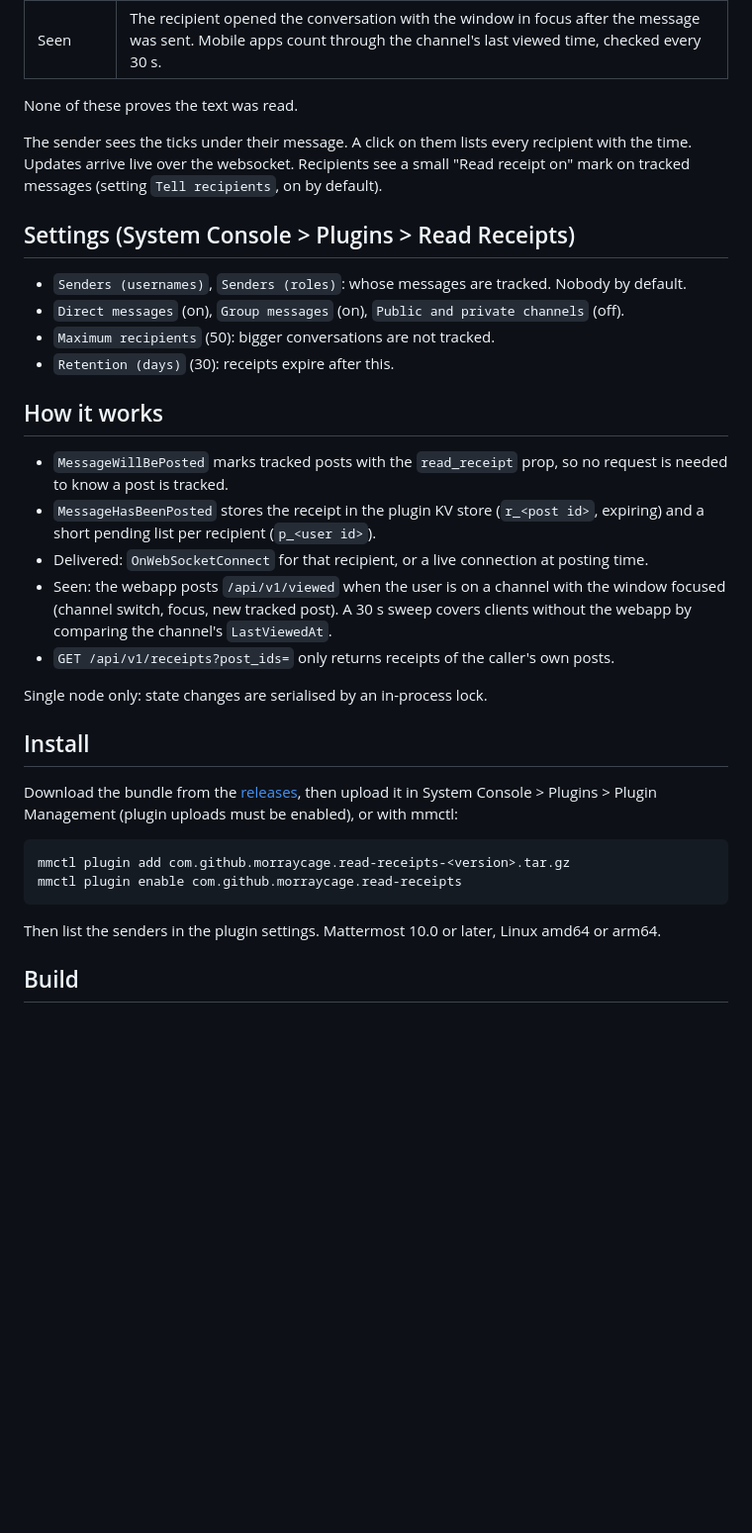
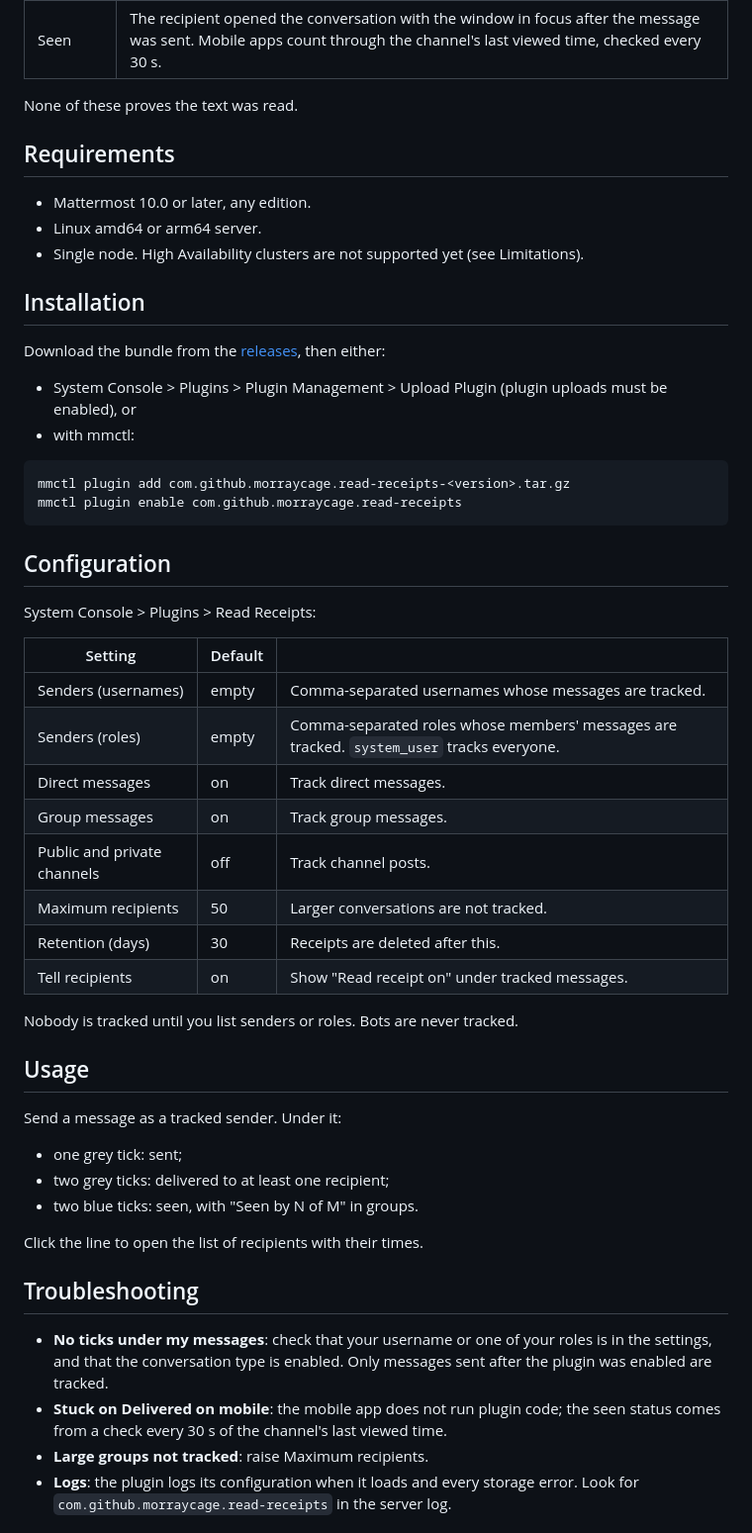
Before and after one commit to Morraycage/mattermost-plugin-read-receipts, a Markdown page: README.md, the part around one of its changes. Shown at 99% size. GitHub-like rendering; blank space fills up the shorter version.

````diff
--- a/README.md
+++ b/README.md
@@ -12,34 +29,55 @@ Sent, delivered and seen status on messages from chosen senders (HR, IT, managem
 
 None of these proves the text was read.
 
-The sender sees the ticks under their message. A click on them lists every recipient with the time. Updates arrive live over the websocket. Recipients see a small "Read receipt on" mark on tracked messages (setting `Tell recipients`, on by default).
+## Requirements
 
-## Settings (System Console > Plugins > Read Receipts)
+- Mattermost 10.0 or later, any edition.
+- Linux amd64 or arm64 server.
+- Single node. High Availability clusters are not supported yet (see Limitations).
 
-- `Senders (usernames)`, `Senders (roles)`: whose messages are tracked. Nobody by default.
-- `Direct messages` (on), `Group messages` (on), `Public and private channels` (off).
-- `Maximum recipients` (50): bigger conversations are not tracked.
-- `Retention (days)` (30): receipts expire after this.
+## Installation
 
-## How it works
+Download the bundle from the [releases](https://github.com/Morraycage/mattermost-plugin-read-receipts/releases), then either:
 
-- `MessageWillBePosted` marks tracked posts with the `read_receipt` prop, so no request is needed to know a post is tracked.
-- `MessageHasBeenPosted` stores the receipt in the plugin KV store (`r_<post id>`, expiring) and a short pending list per recipient (`p_<user id>`).
-- Delivered: `OnWebSocketConnect` for that recipient, or a live connection at posting time.
-- Seen: the webapp posts `/api/v1/viewed` when the user is on a channel with the window focused (channel switch, focus, new tracked post). A 30 s sweep covers clients without the webapp by comparing the channel's `LastViewedAt`.
-- `GET /api/v1/receipts?post_ids=` only returns receipts of the caller's own posts.
-
-Single node only: state changes are serialised by an in-process lock.
-
-## Install
-
-Download the bundle from the [releases](https://github.com/Morraycage/mattermost-plugin-read-receipts/releases), then upload it in System Console > Plugins > Plugin Management (plugin uploads must be enabled), or with mmctl:
+- System Console > Plugins > Plugin Management > Upload Plugin (plugin uploads must be enabled), or
+- with mmctl:
 
 ```
 mmctl plugin add com.github.morraycage.read-receipts-<version>.tar.gz
 mmctl plugin enable com.github.morraycage.read-receipts
 ```
 
-Then list the senders in the plugin settings. Mattermost 10.0 or later, Linux amd64 or arm64.
+## Configuration
 
-## Build
+System Console > Plugins > Read Receipts:
+
+| Setting | Default | |
+|---|---|---|
+| Senders (usernames) | empty | Comma-separated usernames whose messages are tracked. |
+| Senders (roles) | empty | Comma-separated roles whose members' messages are tracked. `system_user` tracks everyone. |
+| Direct messages | on | Track direct messages. |
+| Group messages | on | Track group messages. |
+| Public and private channels | off | Track channel posts. |
+| Maximum recipients | 50 | Larger conversations are not tracked. |
+| Retention (days) | 30 | Receipts are deleted after this. |
+| Tell recipients | on | Show "Read receipt on" under tracked messages. |
+
+Nobody is tracked until you list senders or roles. Bots are never tracked.
+
+## Usage
+
+Send a message as a tracked sender. Under it:
+
+- one grey tick: sent;
+- two grey ticks: delivered to at least one recipient;
+- two blue ticks: seen, with "Seen by N of M" in groups.
+
+Click the line to open the list of recipients with their times.
+
+## Troubleshooting
+
+- **No ticks under my messages**: check that your username or one of your roles is in the settings, and that the conversation type is enabled. Only messages sent after the plugin was enabled are tracked.
+- **Stuck on Delivered on mobile**: the mobile app does not run plugin code; the seen status comes from a check every 30 s of the channel's last viewed time.
+- **Large groups not tracked**: raise Maximum recipients.
+- **Logs**: the plugin logs its configuration when it loads and every storage error. Look for `com.github.morraycage.read-receipts` in the server log.
+
````
Also changed, not shown: other parts of README.md (+40 -5 lines), CHANGELOG.md (added, +11 -0 lines), assets/recipient.png (added), assets/sender.png (added), 2 other files.
